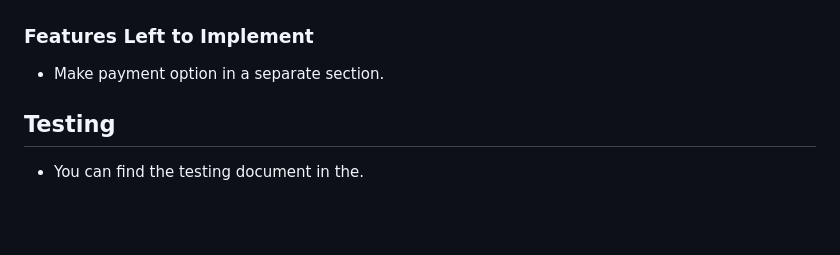
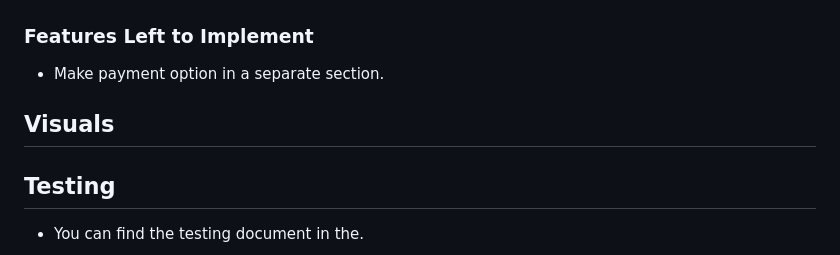
Before and after one commit to ZakariyeNor/silver-engine, a Markdown page: README.md, the part around the change. Rendered like a GitHub page; blank space fills up the shorter version.

```diff
--- a/README.md
+++ b/README.md
@@ -68,6 +68,8 @@ Body language Institute website is for a school where people learn body language
 
 - Make payment option in a separate section.
 
+## Visuals
+
 ## Testing
 
 - You can find the testing document in the.
```
